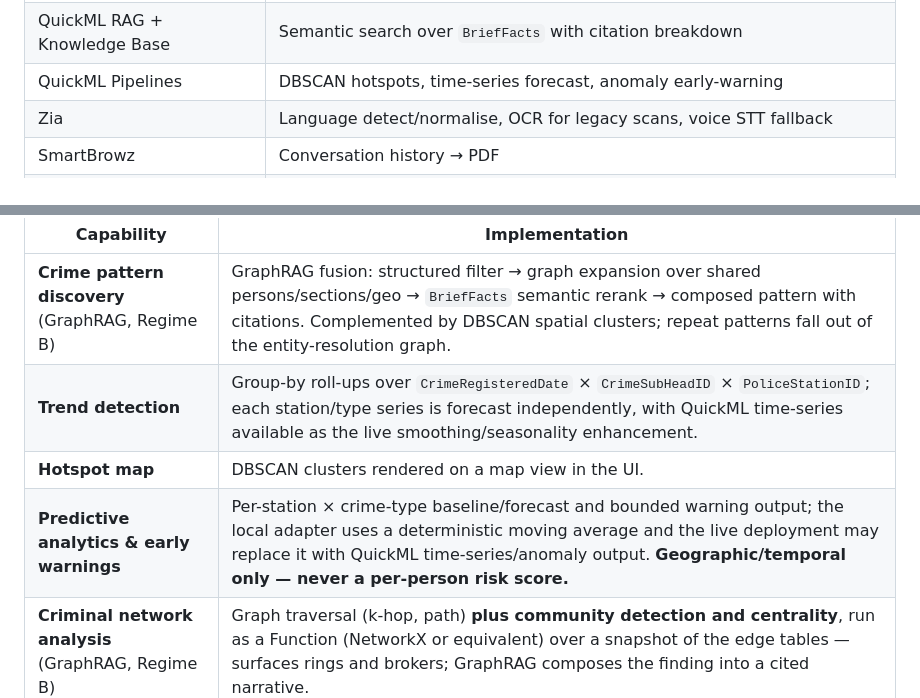
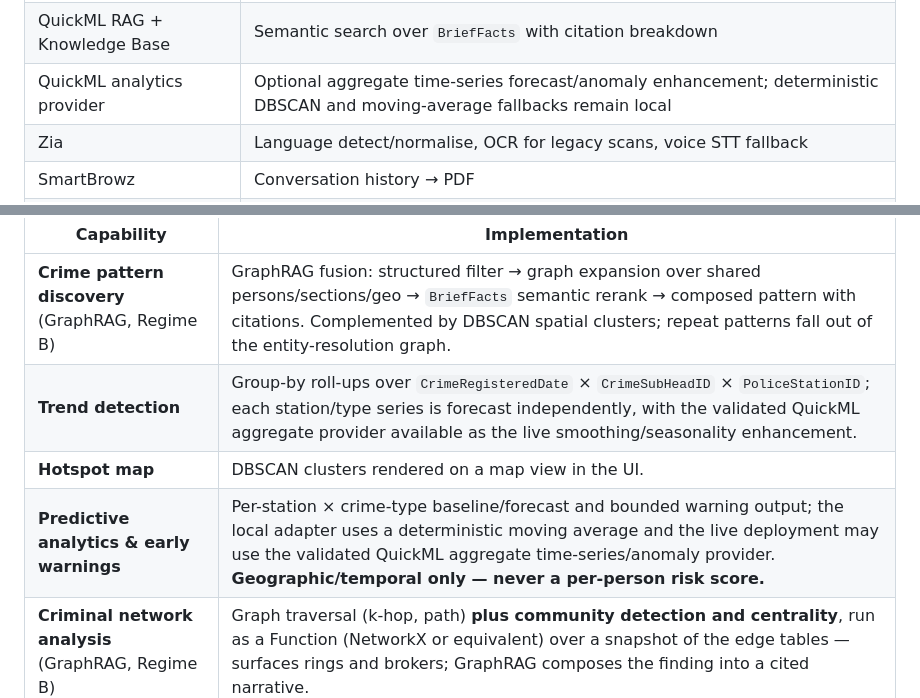
Before and after one commit to SHYAMSUNDAR2396/ksp-crime-copilot, a Markdown page: PLAN.md, 2 parts joined by grey strips. GitHub-like rendering.

Commit message:
docs: clarify analytics provider boundary

```diff
--- a/PLAN.md
+++ b/PLAN.md
@@ -129,7 +129,7 @@ flowchart LR
 | Circuits / Functions | Supervisor, typed task context, specialist agents, retries, and evidence verification |
 | QuickML LLM Serving | Catalyst QuickML GLM-4.7-Flash — SQL generation, answer composition, profiling |
 | QuickML RAG + Knowledge Base | Semantic search over `BriefFacts` with citation breakdown |
-| QuickML Pipelines | DBSCAN hotspots, time-series forecast, anomaly early-warning |
+| QuickML analytics provider | Optional aggregate time-series forecast/anomaly enhancement; deterministic DBSCAN and moving-average fallbacks remain local |
 | Zia | Language detect/normalise, OCR for legacy scans, voice STT fallback |
 | SmartBrowz | Conversation history → PDF |
 | Data Store | 23 schema tables + derived edge tables + MO index + silent-match alerts + append-only audit log |
@@ -349,9 +349,9 @@ tasks use Catalyst Functions. No non-Catalyst service is introduced.
 | Capability | Implementation |
 |---|---|
 | **Crime pattern discovery** (GraphRAG, Regime B) | GraphRAG fusion: structured filter → graph expansion over shared persons/sections/geo → `BriefFacts` semantic rerank → composed pattern with citations. Complemented by DBSCAN spatial clusters; repeat patterns fall out of the entity-resolution graph. |
-| **Trend detection** | Group-by roll-ups over `CrimeRegisteredDate` × `CrimeSubHeadID` × `PoliceStationID`; each station/type series is forecast independently, with QuickML time-series available as the live smoothing/seasonality enhancement. |
+| **Trend detection** | Group-by roll-ups over `CrimeRegisteredDate` × `CrimeSubHeadID` × `PoliceStationID`; each station/type series is forecast independently, with the validated QuickML aggregate provider available as the live smoothing/seasonality enhancement. |
 | **Hotspot map** | DBSCAN clusters rendered on a map view in the UI. |
-| **Predictive analytics & early warnings** | Per-station × crime-type baseline/forecast and bounded warning output; the local adapter uses a deterministic moving average and the live deployment may replace it with QuickML time-series/anomaly output. **Geographic/temporal only — never a per-person risk score.** |
+| **Predictive analytics & early warnings** | Per-station × crime-type baseline/forecast and bounded warning output; the local adapter uses a deterministic moving average and the live deployment may use the validated QuickML aggregate time-series/anomaly provider. **Geographic/temporal only — never a per-person risk score.** |
 | **Criminal network analysis** (GraphRAG, Regime B) | Graph traversal (k-hop, path) **plus community detection and centrality**, run as a Function (NetworkX or equivalent) over a snapshot of the edge tables — surfaces rings and brokers; GraphRAG composes the finding into a cited narrative. |
 | **Network visualization** | Function returns the subgraph for a person/case; frontend renders with a lightweight force-directed component. |
 | **Socio-demographic insights** | NL→SQL aggregates over `ComplainantDetails`/`Victim`/`Accused` demographics (age, gender, occupation; religion/caste only as aggregates to analyst/SP roles). **Guardrail: caste/religion are never features in any predictive or scoring model.** |
```
Also changed, not shown: other parts of PLAN.md (+2 -2 lines), docs/zoho-catalyst-implementation-guide.md (+1 -1 lines).
